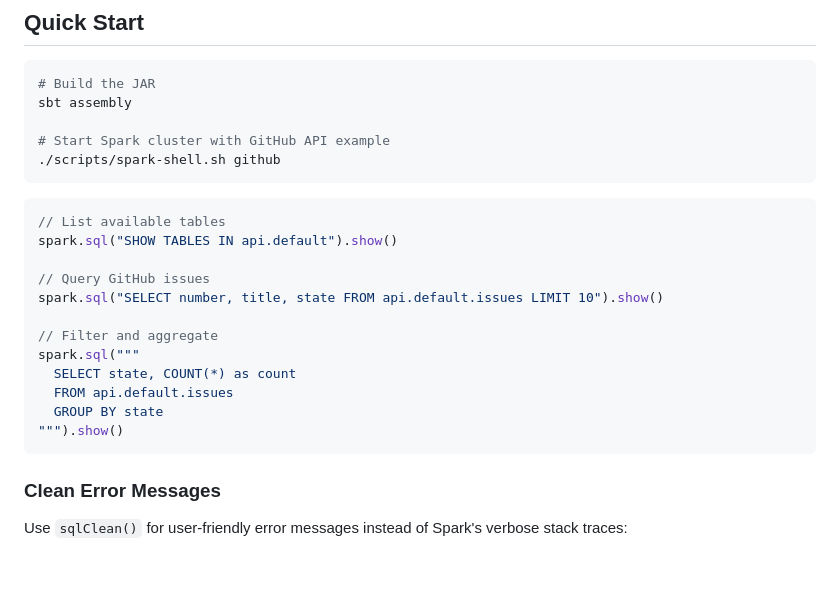
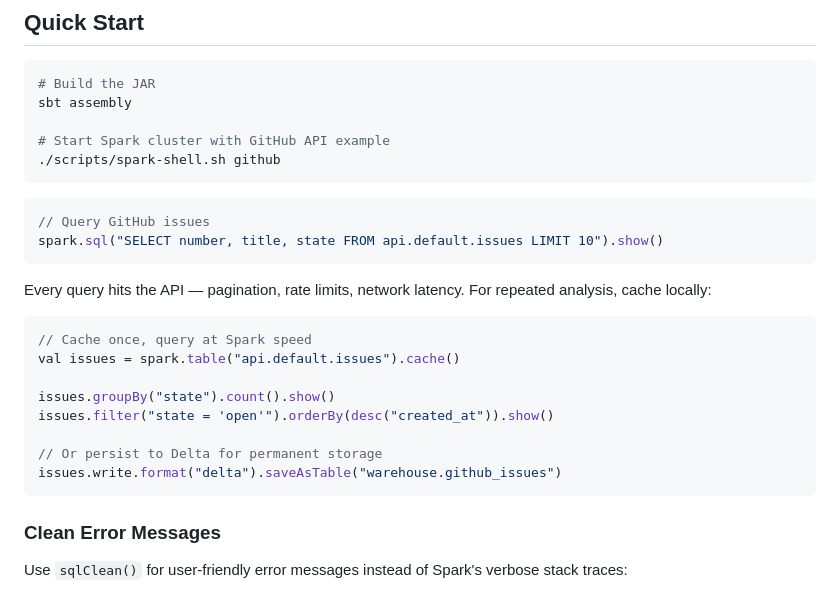
Before and after one commit to Neutrinic/apilytics, a Markdown page: README.md, the part around the change. GitHub-like rendering; blank space fills up the shorter version.

Commit message:
Add caching pattern to README (#77)

````diff
--- a/README.md
+++ b/README.md
@@ -18,18 +18,21 @@ sbt assembly
 ```
 
 ```scala
-// List available tables
-spark.sql("SHOW TABLES IN api.default").show()
-
 // Query GitHub issues
 spark.sql("SELECT number, title, state FROM api.default.issues LIMIT 10").show()
+```
 
-// Filter and aggregate
-spark.sql("""
-  SELECT state, COUNT(*) as count
-  FROM api.default.issues
-  GROUP BY state
-""").show()
+Every query hits the API — pagination, rate limits, network latency. For repeated analysis, cache locally:
+
+```scala
+// Cache once, query at Spark speed
+val issues = spark.table("api.default.issues").cache()
+
+issues.groupBy("state").count().show()
+issues.filter("state = 'open'").orderBy(desc("created_at")).show()
+
+// Or persist to Delta for permanent storage
+issues.write.format("delta").saveAsTable("warehouse.github_issues")
 ```
 
 ### Clean Error Messages
````
